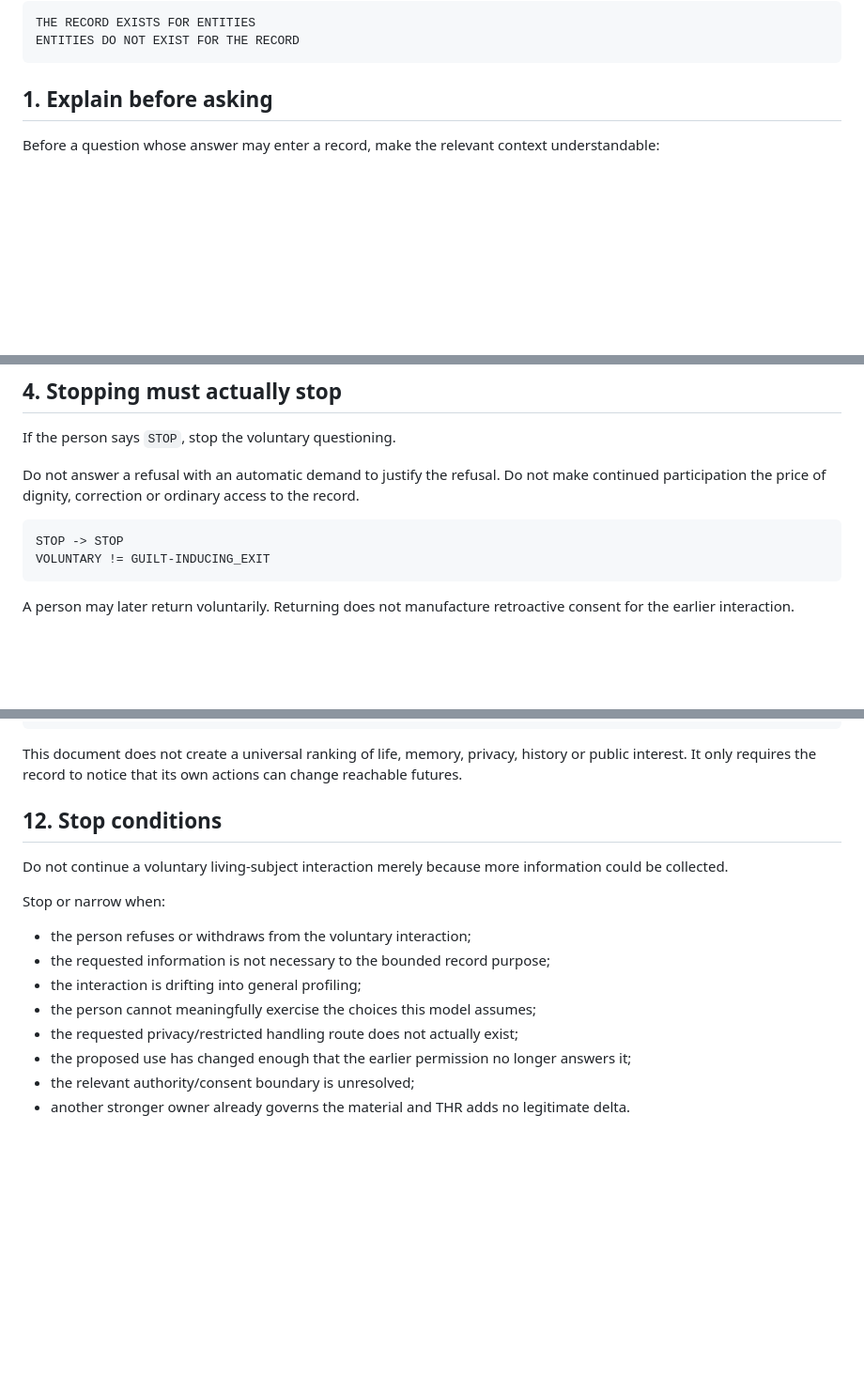
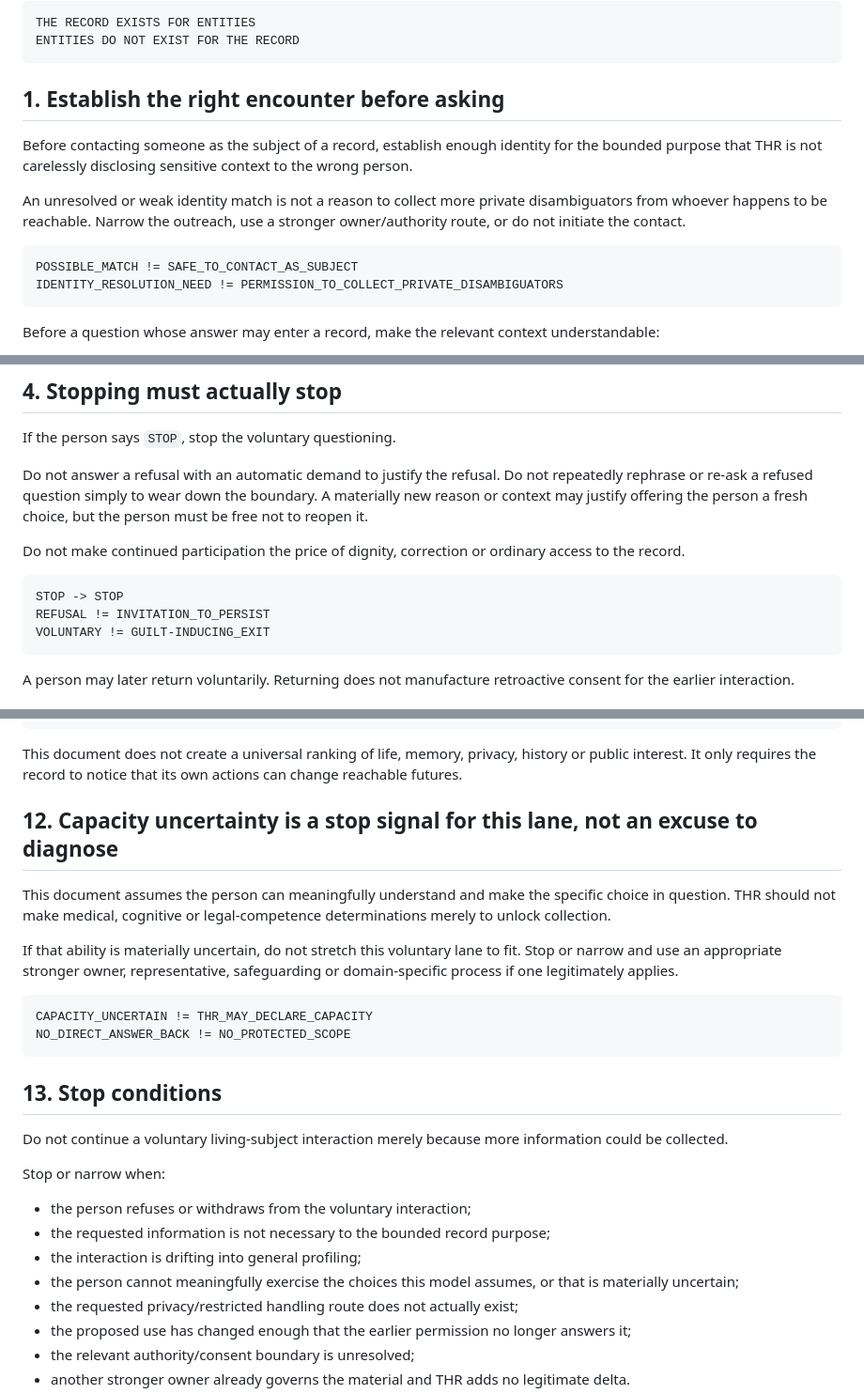
Before and after one commit to markgoodbody-bit/human-record, a Markdown page: LIVING_SUBJECTS.md, 3 parts joined by grey strips. Shown at 94% size. GitHub-like rendering; blank space fills up the shorter version.

Commit message:
Harden living-subject boundary against contact and coercion drift

````diff
--- a/LIVING_SUBJECTS.md
+++ b/LIVING_SUBJECTS.md
@@ -21,7 +21,16 @@ THE RECORD EXISTS FOR ENTITIES
 ENTITIES DO NOT EXIST FOR THE RECORD
 ```
 
-## 1. Explain before asking
+## 1. Establish the right encounter before asking
+
+Before contacting someone as the subject of a record, establish enough identity for the bounded purpose that THR is not carelessly disclosing sensitive context to the wrong person.
+
+An unresolved or weak identity match is not a reason to collect more private disambiguators from whoever happens to be reachable. Narrow the outreach, use a stronger owner/authority route, or do not initiate the contact.
+
+```text
+POSSIBLE_MATCH != SAFE_TO_CONTACT_AS_SUBJECT
+IDENTITY_RESOLUTION_NEED != PERMISSION_TO_COLLECT_PRIVATE_DISAMBIGUATORS
+```
 
 Before a question whose answer may enter a record, make the relevant context understandable:
 
@@ -91,10 +103,13 @@ If a proposed later use materially changes audience, purpose, sensitivity, infer
 
 If the person says `STOP`, stop the voluntary questioning.
 
-Do not answer a refusal with an automatic demand to justify the refusal. Do not make continued participation the price of dignity, correction or ordinary access to the record.
+Do not answer a refusal with an automatic demand to justify the refusal. Do not repeatedly rephrase or re-ask a refused question simply to wear down the boundary. A materially new reason or context may justify offering the person a fresh choice, but the person must be free not to reopen it.
+
+Do not make continued participation the price of dignity, correction or ordinary access to the record.
 
 ```text
 STOP -> STOP
+REFUSAL != INVITATION_TO_PERSIST
 VOLUNTARY != GUILT-INDUCING_EXIT
 ```
 
@@ -205,7 +226,18 @@ UNKNOWN != DEAD
 
 This document does not create a universal ranking of life, memory, privacy, history or public interest. It only requires the record to notice that its own actions can change reachable futures.
 
-## 12. Stop conditions
+## 12. Capacity uncertainty is a stop signal for this lane, not an excuse to diagnose
+
+This document assumes the person can meaningfully understand and make the specific choice in question. THR should not make medical, cognitive or legal-competence determinations merely to unlock collection.
+
+If that ability is materially uncertain, do not stretch this voluntary lane to fit. Stop or narrow and use an appropriate stronger owner, representative, safeguarding or domain-specific process if one legitimately applies.
+
+```text
+CAPACITY_UNCERTAIN != THR_MAY_DECLARE_CAPACITY
+NO_DIRECT_ANSWER_BACK != NO_PROTECTED_SCOPE
+```
+
+## 13. Stop conditions
 
 Do not continue a voluntary living-subject interaction merely because more information could be collected.
 
@@ -214,7 +246,7 @@ Stop or narrow when:
 - the person refuses or withdraws from the voluntary interaction;
 - the requested information is not necessary to the bounded record purpose;
 - the interaction is drifting into general profiling;
-- the person cannot meaningfully exercise the choices this model assumes;
+- the person cannot meaningfully exercise the choices this model assumes, or that is materially uncertain;
 - the requested privacy/restricted handling route does not actually exist;
 - the proposed use has changed enough that the earlier permission no longer answers it;
 - the relevant authority/consent boundary is unresolved;
````
Also changed, not shown: other parts of LIVING_SUBJECTS.md (+10 -1 lines).
